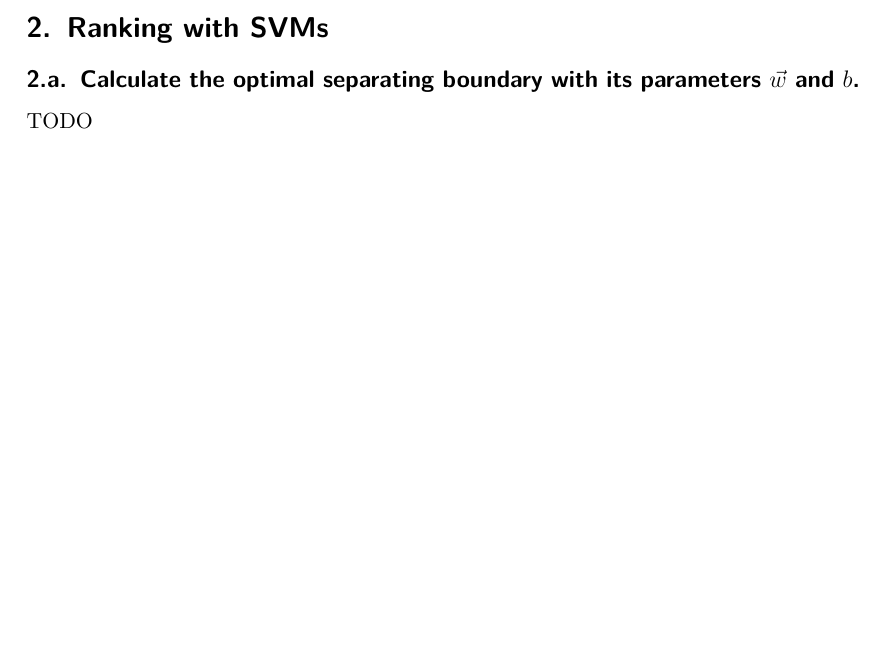
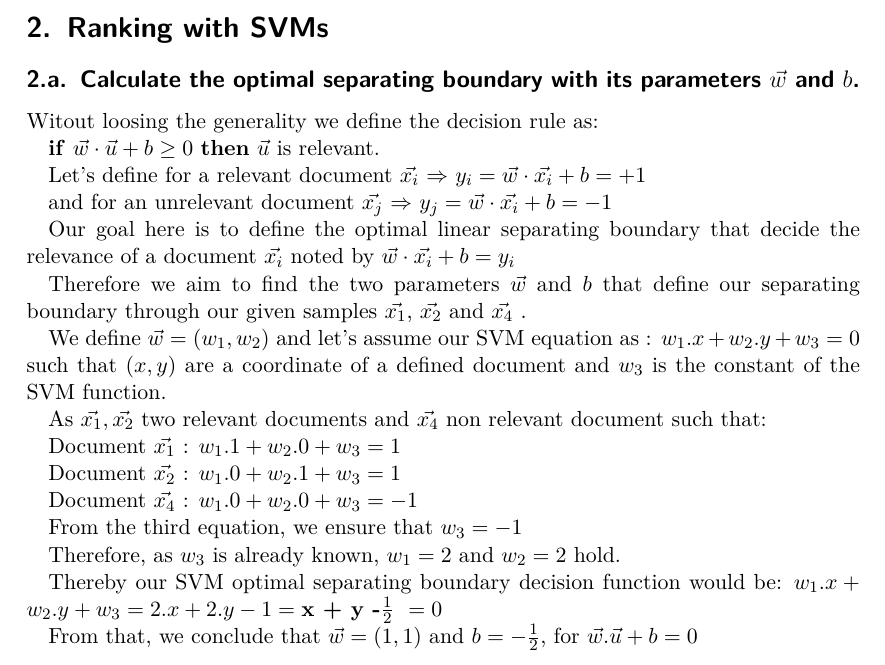
Before and after one commit to luminosuslight/comment-search-engine, a LaTeX problem sheet (assignments/assignment6.tex): part of page 2 of 3, cut so that both start at the same text, the shorter picture padded with empty space. Compiled offline with pdfLaTeX.

Commit message:
Add exercice 2

```diff
--- a/assignments/assignment6.tex
+++ b/assignments/assignment6.tex
@@ -79,7 +79,35 @@ Yes, the 5 test runs provide enough evidence.
 
 \subsection{Calculate the optimal separating boundary with its parameters $\vec{w}$ and $b$.}
 
-TODO
+Witout loosing the generality we define the decision rule as:
+
+\textbf{if} $\vec{w}\cdot \vec{u} + b \geq 0$ \textbf{then} $\vec{u}$ is relevant.
+
+Let's define for a relevant document $\vec{x_i}$ $\Rightarrow$  $y_i = \vec{w}\cdot \vec{x_i} + b = +1$
+
+and for an unrelevant document  $\vec{x_j}$ $\Rightarrow$  $y_j = \vec{w}\cdot \vec{x_i} + b = -1$
+
+Our goal here is to define the optimal linear separating boundary that decide the relevance of a document  $\vec{x_i}$ noted by $\vec{w}\cdot \vec{x_i} + b = y_i$
+
+Therefore we aim to find the two parameters $\vec{w}$ and $b$ that define our separating boundary through our given samples $\vec{x_1}$, $\vec{x_2}$ and $\vec{x_4}$ .
+
+We define $\vec{w} = (w_1, w_2)$ and let's assume our SVM equation as : $w_1 . x+ w_2 . y + w_3 = 0$ such that $(x,y)$ are a coordinate of a defined document and $w_3$ is the constant of the SVM function.
+
+As $\vec{x_1}, \vec{x_2}$ two relevant documents and $ \vec{x_4}$ non relevant document such that:
+
+Document $\vec{x_1}$ : $w_1 . 1 + w_2 . 0 + w_3 = 1$
+
+Document $\vec{x_2}$ : $w_1 . 0 + w_2 . 1 + w_3 = 1$
+
+Document $\vec{x_4}$ : $w_1 . 0 + w_2 . 0 + w_3 = -1$
+
+From the third equation, we ensure that $w_3 = -1$
+
+Therefore, as $w_3$ is already known, $w_1 = 2$ and $w_2 = 2$ hold.
+
+Thereby our SVM optimal separating boundary decision function would be: $w_1 . x+ w_2 . y + w_3 = 2.x + 2.y - 1 = \textbf{x + y -$ \frac{1}{2}$ } = 0 $
+
+From that, we conclude that $\vec{w} = (1,1) $ and $b =  - \frac{1}{2}$, for $\vec{w} . \vec{u} +b  = 0$
 
 
 \section{(Programming) Document Embeddings and Optimization}
```
Also changed, not shown: assignments/assignment6.pdf.
